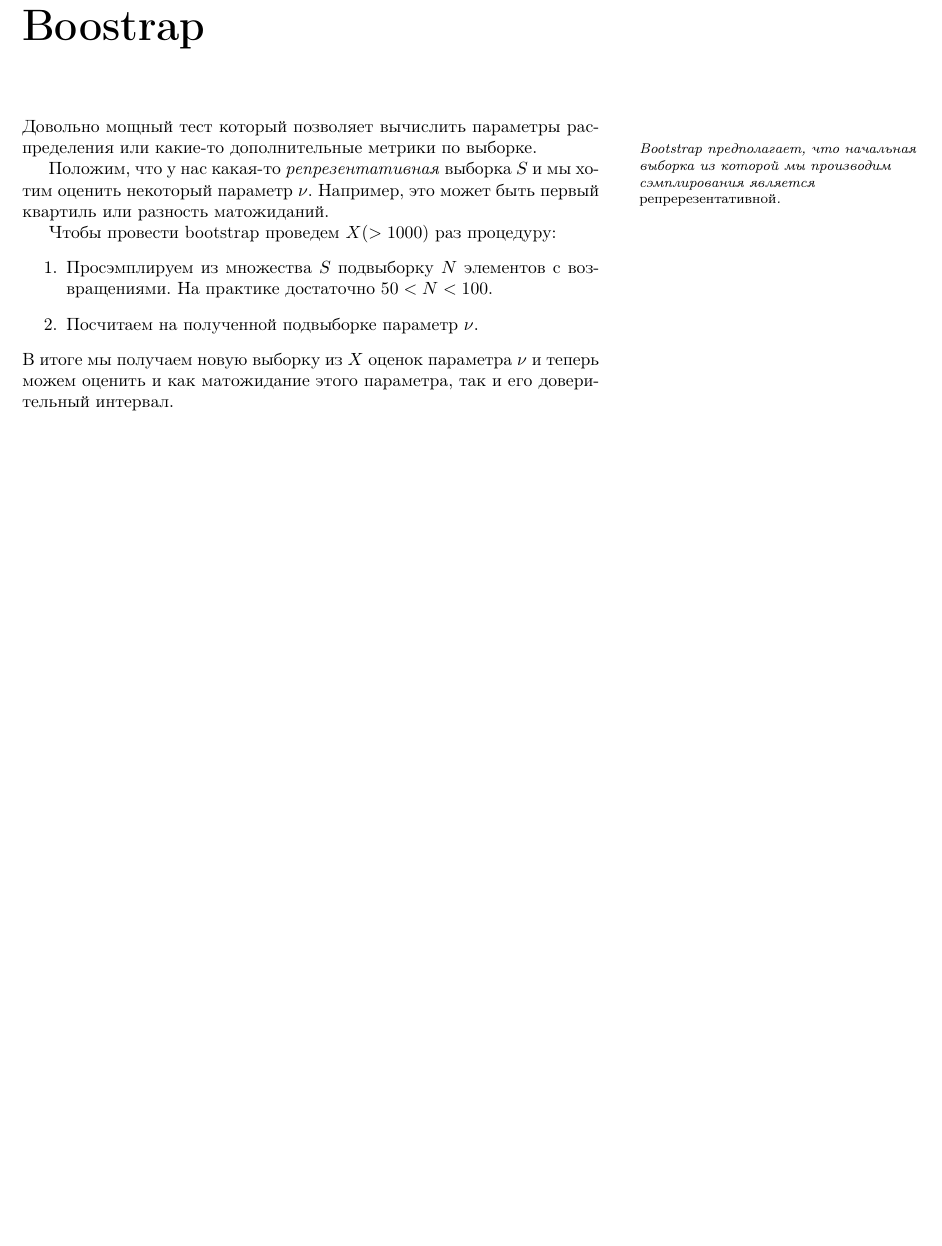
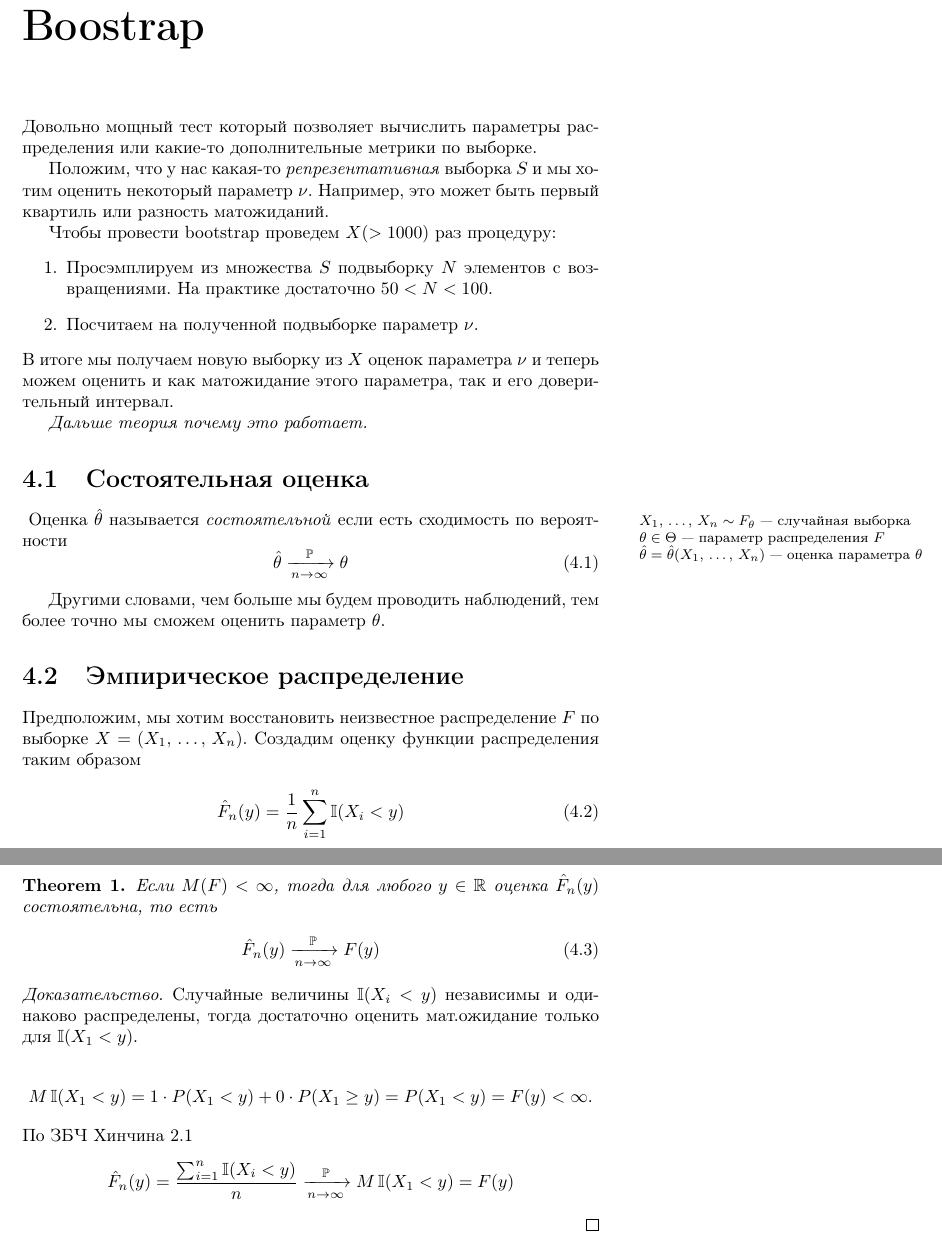
Before and after one commit to newrlan/mathnotes, a LaTeX thesis (theory/handbook.tex, which reads theory/statistica/bootstrap.tex): part of page 25 of 30 before the commit and two parts of pages 24 and 25 of 30 after it, the two joined at a grey line, cut so that both start at the same text, the shorter picture padded with empty space. Compiled offline with pdfLaTeX.

Commit message:
empirical function

```diff
--- a/theory/handbook.tex
+++ b/theory/handbook.tex
@@ -1,7 +1,7 @@
 \documentclass[a4paper, oneside]{book}
 
 
-\usepackage{systeme, amsfonts}
+\usepackage{systeme, amsfonts, amsthm}
 \usepackage[intlimits]{amsmath}
 \usepackage{cancel}
 
@@ -49,6 +49,8 @@
 \usepackage[backend=biber]{biblatex}
 \addbibresource{biblio.bib}
 % -----------------------------------------------------------------------------
+
+\newtheorem{theorem}{Theorem}
 
 \usepackage[breaklinks,hidelinks]{hyperref}
 \usepackage{subfiles}
--- a/theory/statistica/bootstrap.tex
+++ b/theory/statistica/bootstrap.tex
@@ -5,10 +5,7 @@
 \chapter{Boostrap}
 
 Довольно мощный тест который позволяет вычислить параметры распределения или
-какие-то дополнительные метрики по выборке.\marginpar{
-    \it Bootstrap предполагает, что начальная выборка из которой мы производим
-    сэмплирования является \emph{репререзентативной}.
-}
+какие-то дополнительные метрики по выборке.
 
 Положим, что у нас какая-то \emph{репрезентативная} выборка~$S$ и мы хотим
 оценить некоторый параметр~$\nu$. Например, это может быть первый квартиль или
@@ -21,4 +18,57 @@
 \end{enumerate}
 В итоге мы получаем новую выборку из $X$ оценок параметра~$\nu$ и теперь можем оценить и как матожидание этого параметра, так и его доверительный интервал.
 
+\emph{Дальше теория почему это работает.}
+
+\section{Состоятельная оценка}
+
+\marginpar{
+    $X_1,\, \ldots,\, X_n \sim F_\theta$ --- случайная выборка \\
+    $\theta \in \Theta$ --- параметр распределения~$F$ \\
+    $\hat \theta = \hat\theta(X_1,\,\ldots,\,X_n)$ --- оценка параметра~$\theta$
+}
+Оценка~$\hat\theta$ называется \emph{состоятельной} если есть сходимость по вероятности
+\begin{equation}
+    \label{eq:consisten_estimator}
+    \hat\theta \xrightarrow[n \to \infty]{\mathbb{P}} \theta
+\end{equation}
+
+Другими словами, чем больше мы будем проводить наблюдений, тем более точно мы сможем оценить параметр~$\theta$.
+
+\section{Эмпирическое распределение}
+
+Предположим, мы хотим восстановить неизвестное распределение~$F$ по выборке~$X = (X_1,\,\ldots,\,X_n)$. Создадим оценку функции распределения таким образом
+
+\begin{equation}
+    \label{eq:emirical_cdf}
+    \hat F_n(y) = \frac1n \sum_{i=1}^n \mathbb{I}(X_i < y)
+\end{equation}
+
+\begin{theorem}
+    Если~$M(F) < \infty$, тогда для любого~$y\in\mathbb{R}$ оценка $\hat F_n(y)$ состоятельна, то есть
+    \begin{equation}
+        \label{eq:emp_cdf_theorem}
+        \hat F_n(y) \xrightarrow[n \to \infty]{\mathbb{P}} F(y)%, \qquad \text{для любого~}y
+    \end{equation}
+\end{theorem}
+\begin{proof}
+    Случайные величины $\mathbb I(X_i < y)$ независимы и одинаково распределены, тогда достаточно оценить мат.ожидание только для~$\mathbb I(X_1 < y)$.
+
+    \[
+        M\,\mathbb I(X_1 < y) = 1 \cdot P(X_1 < y) + 0 \cdot P(X_1 \geq y) = P(X_1 < y) = F(y) < \infty.
+    \]
+По ЗБЧ Хинчина~\ref{sec:low_of_large_number}
+\[
+    \hat F_n(y) =
+        \frac{\sum_{i=1}^n \mathbb{I}(X_i < y)}{n}
+        \xrightarrow[n \to \infty]{\mathbb{P}}
+    M\,\mathbb I(X_1 < y)
+    = F(y)
+\]
+\end{proof}
+
+
+
+
+
 \end{document}
```
Also changed, not shown: theory/handbook.tex (8 more changed lines).
